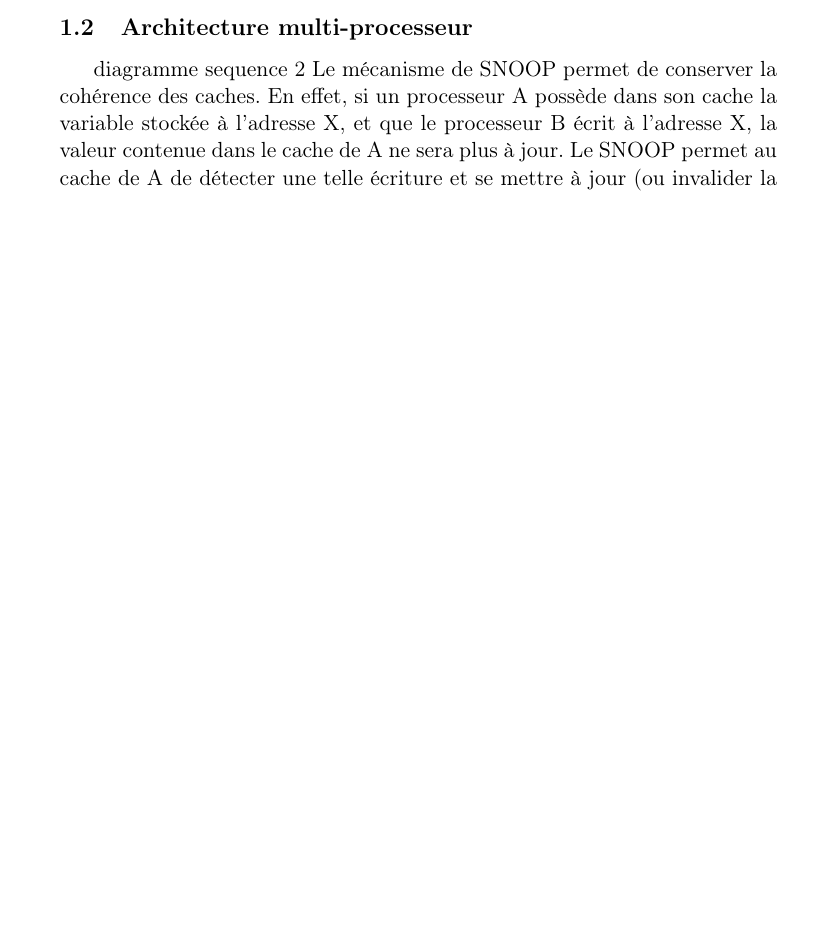
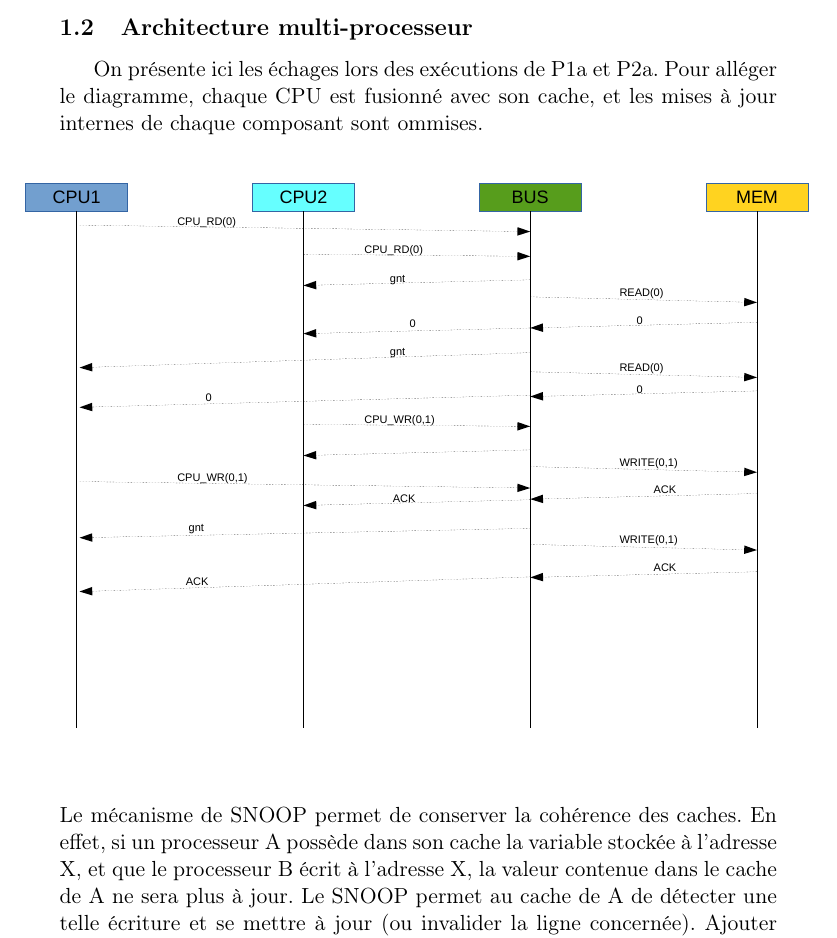
Before and after one commit to rgouicem/specif, a LaTeX document (projet_archi/rapport.tex): part of page 2 of 5 before the commit and part of page 2 of 7 after it, cut so that both start at the same text, the shorter picture padded with empty space. Compiled offline with pdfLaTeX.

Commit message:
report over !

```diff
--- a/projet_archi/rapport.tex
+++ b/projet_archi/rapport.tex
@@ -27,7 +27,12 @@ composants, on va tout d'abord simuler ces dernières sur quelques cas
 \end{center}
 
 \subsection{Architecture multi-processeur}
-diagramme sequence 2
+On présente ici les échages lors des exécutions de P1a et P2a. Pour alléger le
+diagramme, chaque CPU est fusionné avec son cache, et les mises à jour internes
+de chaque composant sont ommises.
+\begin{center}
+\centerline{\includegraphics[scale=0.5]{images/seq2.pdf}}
+\end{center}
 Le mécanisme de SNOOP permet de conserver la cohérence des caches. En effet,
 si un processeur A possède dans son cache la variable stockée à l'adresse X,
 et que le processeur B écrit à l'adresse X, la valeur contenue dans le cache
```
Also changed, not shown: projet_archi/images/seq2.pdf (added), projet_archi/rapport.tex (13 more changed lines), 1 other file.
